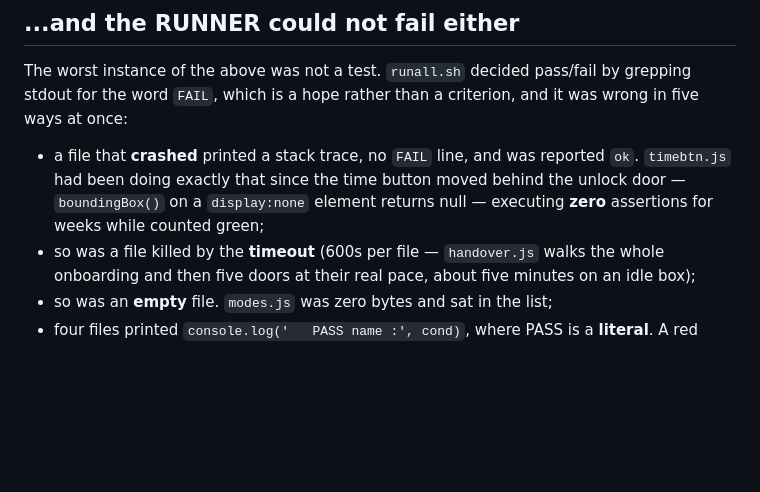
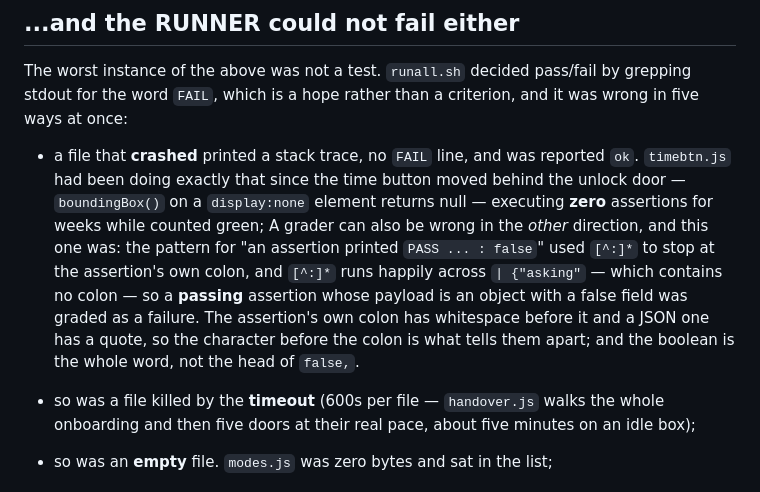
Before and after one commit to onlinestuff4me-sketch/neon-grid-breaker, a Markdown page: docs/TESTING.md, the part around the change. GitHub-like rendering; blank space fills up the shorter version.

Commit message:
The grader can be wrong in the other direction too
`^[[:space:]]*PASS[^:]*: *false` was meant to catch the four files that
print PASS unconditionally and append the boolean. `[^:]*` runs happily
across `| {"asking"` — no colon in it — so a PASSING assertion whose
payload is an object with a false field was graded as a failure and turned
saves.js red.

The assertion's own colon has whitespace before it and a JSON one has a
quote, so the character before the colon tells them apart; and the boolean
is the whole word, not the head of `false,`.

Co-Authored-By: Claude Opus 5 <noreply@anthropic.com>
Claude-Session: https://claude.ai/code/session_019PdzCzn4dPsEmLa6cvgahd

```diff
--- a/docs/TESTING.md
+++ b/docs/TESTING.md
@@ -207,6 +207,15 @@ criterion, and it was wrong in five ways at once:
   reported `ok`. `timebtn.js` had been doing exactly that since the time button
   moved behind the unlock door — `boundingBox()` on a `display:none` element
   returns null — executing **zero** assertions for weeks while counted green;
+A grader can also be wrong in the *other* direction, and this one was: the
+pattern for "an assertion printed `PASS ... : false`" used `[^:]*` to stop at
+the assertion's own colon, and `[^:]*` runs happily across `| {"asking"` —
+which contains no colon — so a **passing** assertion whose payload is an
+object with a false field was graded as a failure. The assertion's own colon
+has whitespace before it and a JSON one has a quote, so the character before
+the colon is what tells them apart; and the boolean is the whole word, not the
+head of `false,`.
+
 * so was a file killed by the **timeout** (600s per file — `handover.js` walks the whole onboarding and then five doors at their real pace, about five minutes on an idle box);
 * so was an **empty** file. `modes.js` was zero bytes and sat in the list;
 * four files printed `console.log('   PASS name :', cond)`, where PASS is a
```
